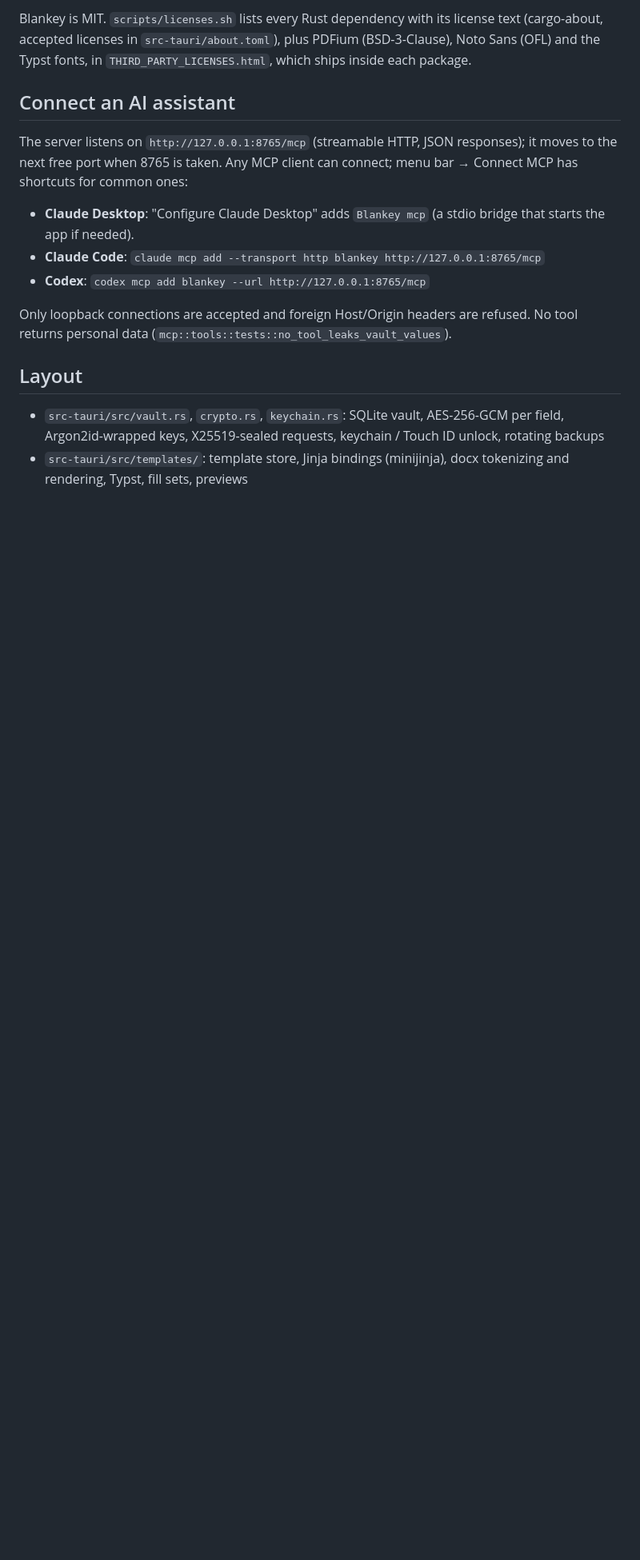
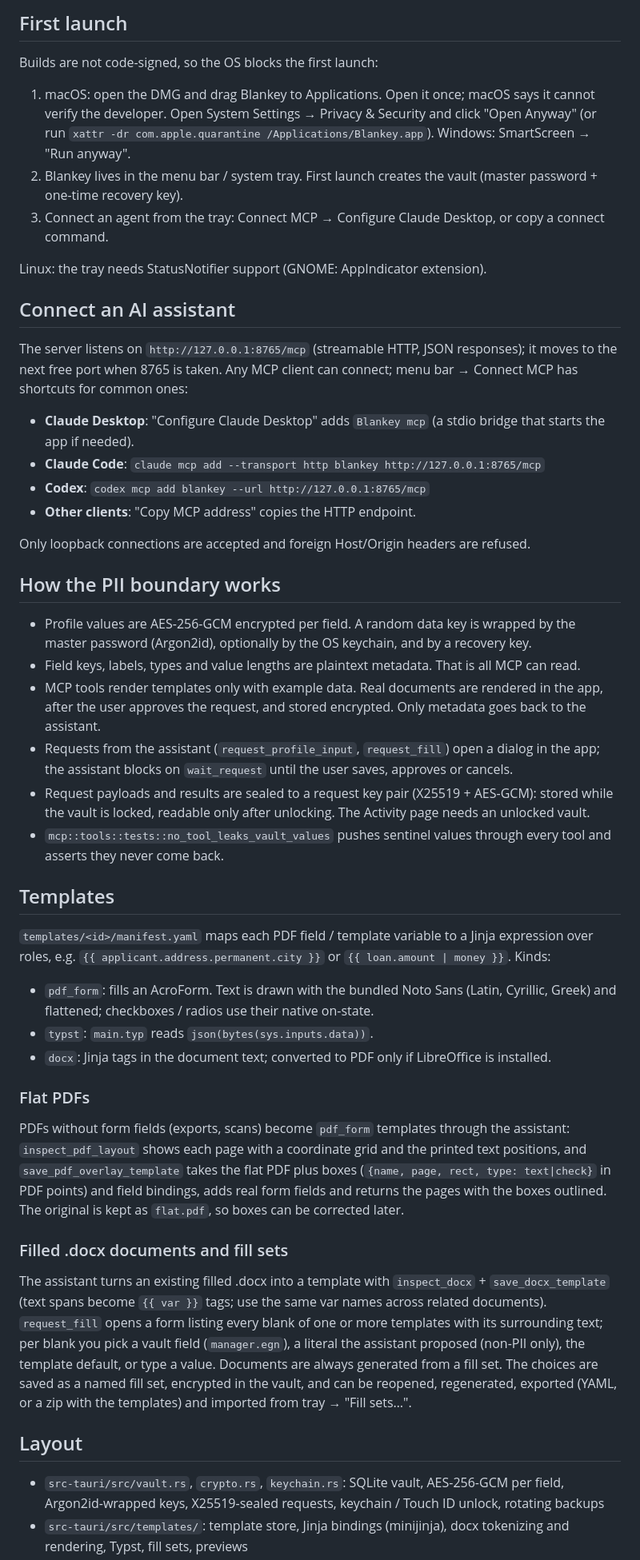
Before and after one commit to islavov/blankey, a Markdown page: README.md, the part around one of its changes. Shown at 80% size. GitHub-like rendering; blank space fills up the shorter version.

```diff
--- a/README.md
+++ b/README.md
@@ -42,7 +48,16 @@ converted to PDF when LibreOffice is installed.
 
-Blankey is MIT. `scripts/licenses.sh` lists every Rust dependency with its license text (cargo-about, accepted
-licenses in `src-tauri/about.toml`), plus PDFium (BSD-3-Clause), Noto Sans (OFL) and the Typst fonts, in
-`THIRD_PARTY_LICENSES.html`, which ships inside each package.
+## First launch
+
+Builds are not code-signed, so the OS blocks the first launch:
+
+1. macOS: open the DMG and drag Blankey to Applications. Open it once; macOS says it cannot verify the developer.
+   Open System Settings → Privacy & Security and click "Open Anyway" (or run
+   `xattr -dr com.apple.quarantine /Applications/Blankey.app`). Windows: SmartScreen → "Run anyway".
+2. Blankey lives in the menu bar / system tray. First launch creates the vault (master password + one-time
+   recovery key).
+3. Connect an agent from the tray: Connect MCP → Configure Claude Desktop, or copy a connect command.
+
+Linux: the tray needs StatusNotifier support (GNOME: AppIndicator extension).
 
 ## Connect an AI assistant
 
@@ -52,9 +67,49 @@ when 8765 is taken. Any MCP client can connect; menu bar → Connect MCP has sho
 - **Claude Desktop**: "Configure Claude Desktop" adds `Blankey mcp` (a stdio bridge that starts the app if needed).
 - **Claude Code**: `claude mcp add --transport http blankey http://127.0.0.1:8765/mcp`
 - **Codex**: `codex mcp add blankey --url http://127.0.0.1:8765/mcp`
+- **Other clients**: "Copy MCP address" copies the HTTP endpoint.
 
-Only loopback connections are accepted and foreign Host/Origin headers are refused. No tool returns personal data
-(`mcp::tools::tests::no_tool_leaks_vault_values`).
+Only loopback connections are accepted and foreign Host/Origin headers are refused.
+
+## How the PII boundary works
+
+- Profile values are AES-256-GCM encrypted per field. A random data key is wrapped by the master password
+  (Argon2id), optionally by the OS keychain, and by a recovery key.
+- Field keys, labels, types and value lengths are plaintext metadata. That is all MCP can read.
+- MCP tools render templates only with example data. Real documents are rendered in the app, after the user
+  approves the request, and stored encrypted. Only metadata goes back to the assistant.
+- Requests from the assistant (`request_profile_input`, `request_fill`) open a dialog in the app; the assistant
+  blocks on `wait_request` until the user saves, approves or cancels.
+- Request payloads and results are sealed to a request key pair (X25519 + AES-GCM): stored while the vault is
+  locked, readable only after unlocking. The Activity page needs an unlocked vault.
+- `mcp::tools::tests::no_tool_leaks_vault_values` pushes sentinel values through every tool and asserts they never
+  come back.
+
+## Templates
+
+`templates/<id>/manifest.yaml` maps each PDF field / template variable to a Jinja expression over roles, e.g.
+`{{ applicant.address.permanent.city }}` or `{{ loan.amount | money }}`. Kinds:
+
+- `pdf_form`: fills an AcroForm. Text is drawn with the bundled Noto Sans (Latin, Cyrillic, Greek) and flattened;
+  checkboxes / radios use their native on-state.
+- `typst`: `main.typ` reads `json(bytes(sys.inputs.data))`.
+- `docx`: Jinja tags in the document text; converted to PDF only if LibreOffice is installed.
+
+### Flat PDFs
+
+PDFs without form fields (exports, scans) become `pdf_form` templates through the assistant: `inspect_pdf_layout`
+shows each page with a coordinate grid and the printed text positions, and `save_pdf_overlay_template` takes the flat
+PDF plus boxes (`{name, page, rect, type: text|check}` in PDF points) and field bindings, adds real form fields and
+returns the pages with the boxes outlined. The original is kept as `flat.pdf`, so boxes can be corrected later.
+
+### Filled .docx documents and fill sets
+
+The assistant turns an existing filled .docx into a template with `inspect_docx` + `save_docx_template` (text spans
+become `{{ var }}` tags; use the same var names across related documents). `request_fill` opens a form listing every
+blank of one or more templates with its surrounding text; per blank you pick a vault field (`manager.egn`), a literal
+the assistant proposed (non-PII only), the template default, or type a value. Documents are always generated from a
+fill set. The choices are saved as a named fill set, encrypted in the vault, and can be reopened, regenerated,
+exported (YAML, or a zip with the templates) and imported from tray → "Fill sets…".
 
 ## Layout
 
```
Also changed, not shown: other parts of README.md (+24 -11 lines), CHANGELOG.md (added, +11 -0 lines), docs/demo.gif (added), 2 other files.
